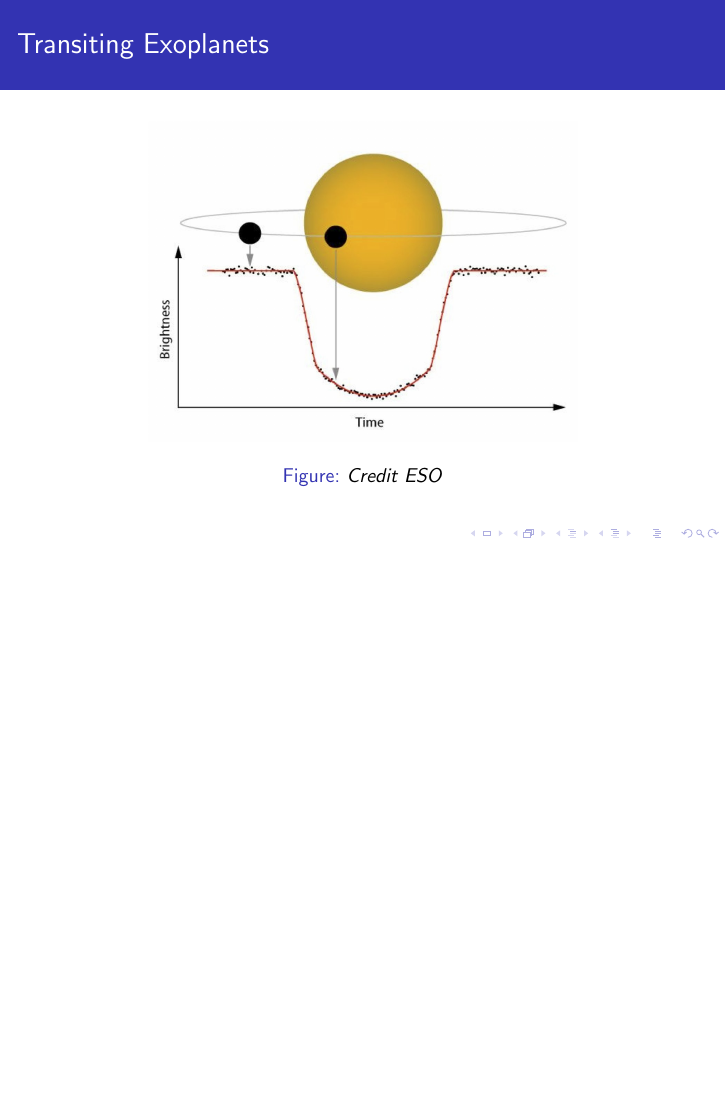
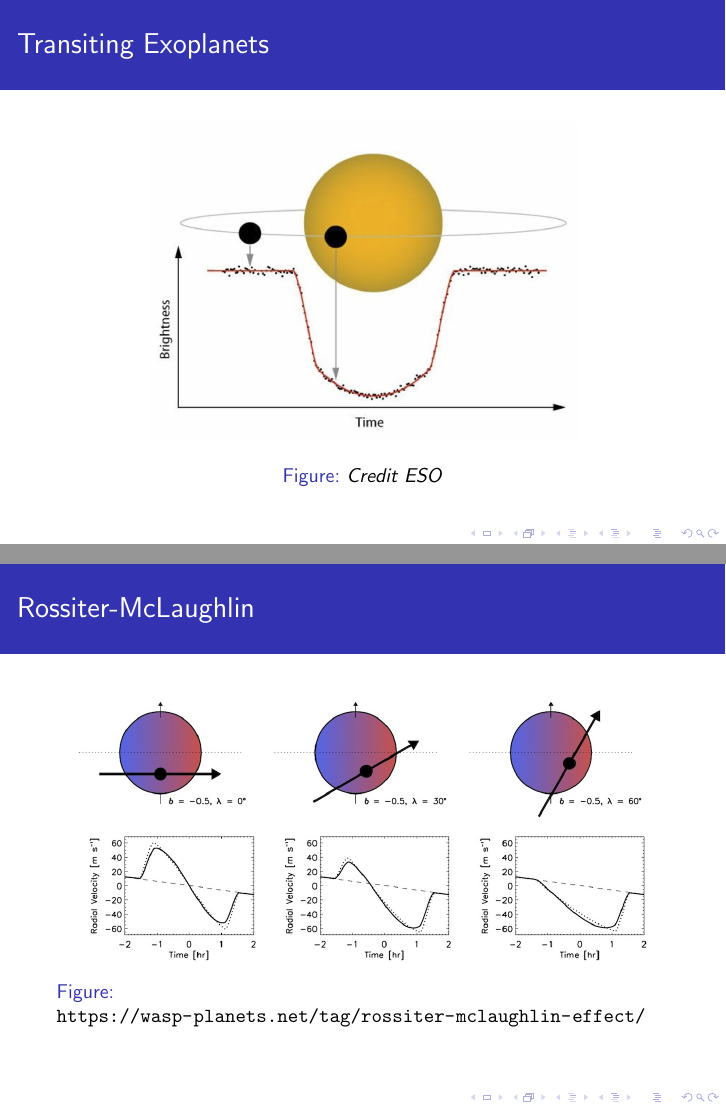
Before and after one commit to DraagDunk/Adv_Exoplanet_Project, LaTeX slides (Presentation/Adv. Exo Pres.tex): page 2 of 2 before the commit and pages 2 and 3 of 3 after it, the two joined at a grey line, the shorter picture padded with empty space. Compiled offline with pdfLaTeX.

Commit message:
Lidt på præs

```diff
--- a/Presentation/Adv. Exo Pres.tex
+++ b/Presentation/Adv. Exo Pres.tex
@@ -25,12 +25,20 @@
 		\centering
 		\includegraphics[width = 0.7\columnwidth]{Transit.jpg}
 		\caption{\textit{Credit ESO}}
-		\label{fig1}
+		\label{fig:transit}
+	\end{figure}
+\end{frame}
+
+\begin{frame}
+\frametitle{Rossiter-McLaughlin}
+	\begin{figure}
+		\centering
+		\includegraphics[width=\textwidth]{winnwhites.jpg}
+		\caption{\url{https://wasp-planets.net/tag/rossiter-mclaughlin-effect/}}
+		\label{fig:rm_effect}
 	\end{figure}
 \end{frame}
 
 
 
-
-
 \end{document}
```
Also changed, not shown: Albrecht_2011_ApJ_738_50.pdf (added), Presentation/Adv. Exo Pres.pdf, Presentation/Rossiter-McLaughlin_effect.png (added), Presentation/winnwhites.jpg (added), 6 other files.
